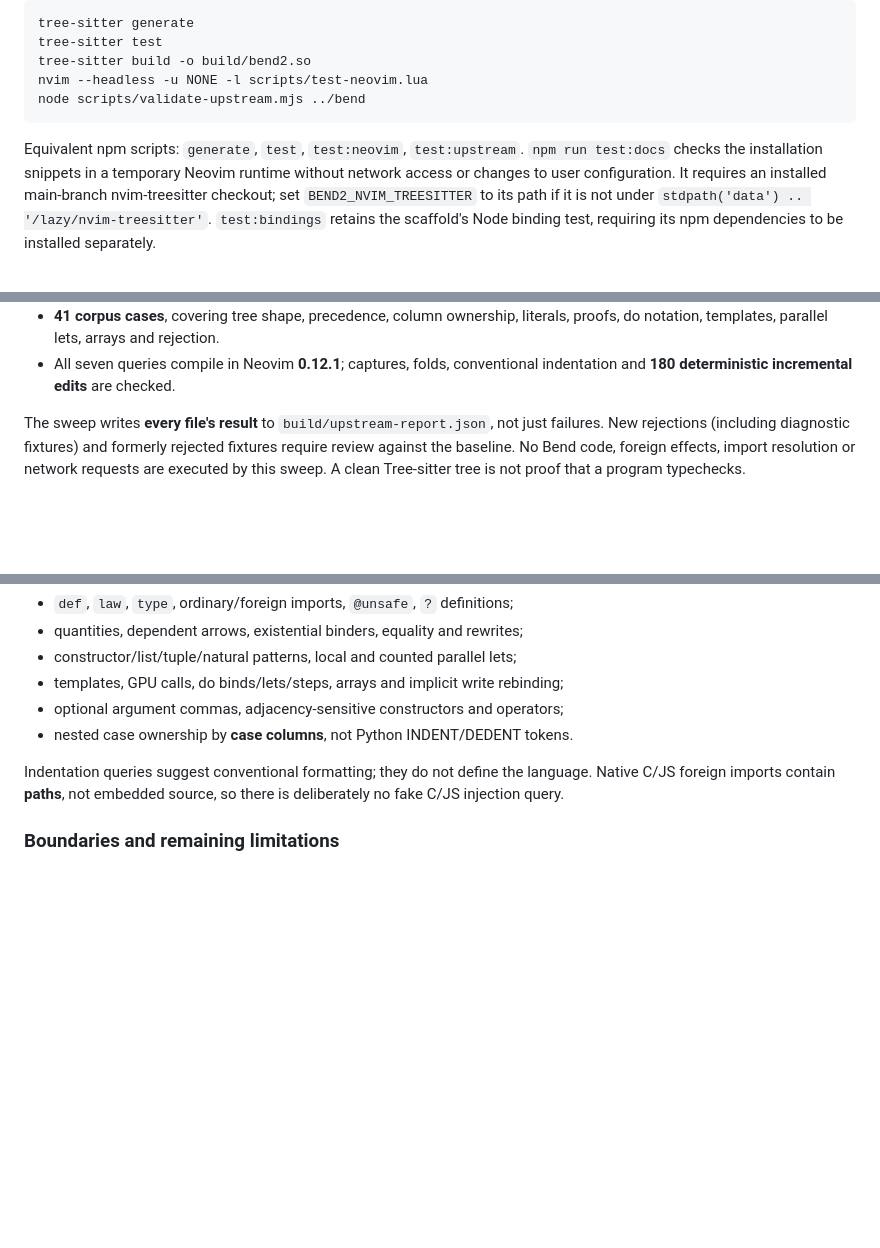
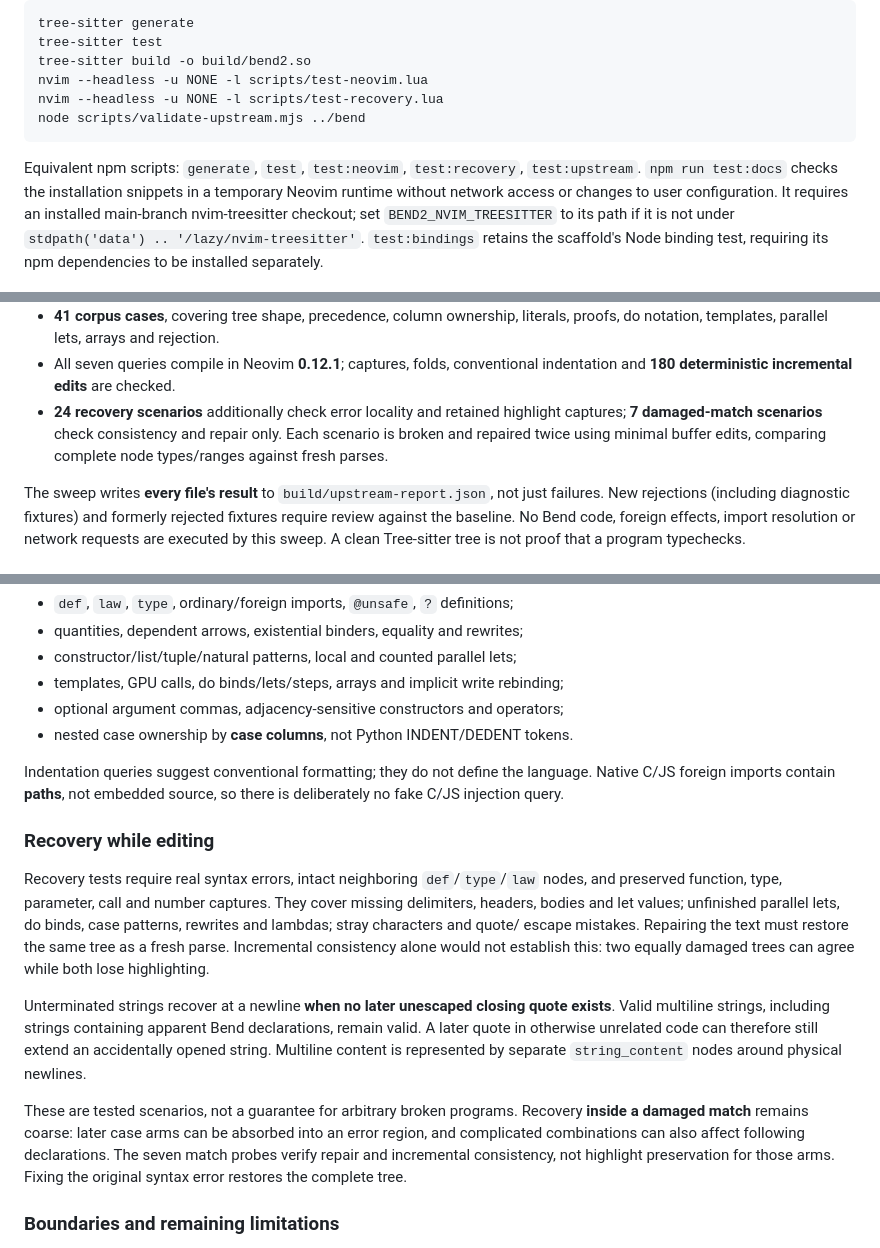
Before and after one commit to IlyaGulya/tree-sitter-bend2-soulthym, a Markdown page: README.md, 3 parts joined by grey strips. GitHub-like rendering; blank space fills up the shorter version.

Commit message:
docs: describe editing recovery guarantees and limits

````diff
--- a/README.md
+++ b/README.md
@@ -32,10 +32,12 @@ tree-sitter generate
 tree-sitter test
 tree-sitter build -o build/bend2.so
 nvim --headless -u NONE -l scripts/test-neovim.lua
+nvim --headless -u NONE -l scripts/test-recovery.lua
 node scripts/validate-upstream.mjs ../bend
 ```
 
-Equivalent npm scripts: `generate`, `test`, `test:neovim`, `test:upstream`.
+Equivalent npm scripts: `generate`, `test`, `test:neovim`, `test:recovery`,
+`test:upstream`.
 `npm run test:docs` checks the installation snippets in a temporary Neovim
 runtime without network access or changes to user configuration. It requires an
 installed main-branch nvim-treesitter checkout; set `BEND2_NVIM_TREESITTER` to its
@@ -57,6 +59,10 @@ On the pinned checkout:
   literals, proofs, do notation, templates, parallel lets, arrays and rejection.
 - All seven queries compile in Neovim **0.12.1**; captures, folds, conventional
   indentation and **180 deterministic incremental edits** are checked.
+- **24 recovery scenarios** additionally check error locality and retained
+  highlight captures; **7 damaged-match scenarios** check consistency and repair
+  only. Each scenario is broken and repaired twice using minimal buffer edits,
+  comparing complete node types/ranges against fresh parses.
 
 The sweep writes **every file's result** to `build/upstream-report.json`, not
 just failures. New rejections (including diagnostic fixtures) and formerly
@@ -135,6 +141,29 @@ Indentation queries suggest conventional formatting; they do not define the
 language. Native C/JS foreign imports contain **paths**, not embedded source,
 so there is deliberately no fake C/JS injection query.
 
+### Recovery while editing
+
+Recovery tests require real syntax errors, intact neighboring `def`/`type`/`law`
+nodes, and preserved function, type, parameter, call and number captures. They
+cover missing delimiters, headers, bodies and let values; unfinished parallel
+lets, do binds, case patterns, rewrites and lambdas; stray characters and quote/
+escape mistakes. Repairing the text must restore the same tree as a fresh parse.
+Incremental consistency alone would not establish this: two equally damaged
+trees can agree while both lose highlighting.
+
+Unterminated strings recover at a newline **when no later unescaped closing
+quote exists**. Valid multiline strings, including strings containing apparent
+Bend declarations, remain valid. A later quote in otherwise unrelated code can
+therefore still extend an accidentally opened string. Multiline content is
+represented by separate `string_content` nodes around physical newlines.
+
+These are tested scenarios, not a guarantee for arbitrary broken programs.
+Recovery **inside a damaged match** remains coarse: later case arms can be
+absorbed into an error region, and complicated combinations can also affect
+following declarations. The seven match probes verify repair and incremental
+consistency, not highlight preservation for those arms. Fixing the original
+syntax error restores the complete tree.
+
 ### Boundaries and remaining limitations
 
 - Bend's parser performs name-sensitive checks and elaboration which cannot be
````
Also changed, not shown: docs/neovim.md (+5 -0 lines).
